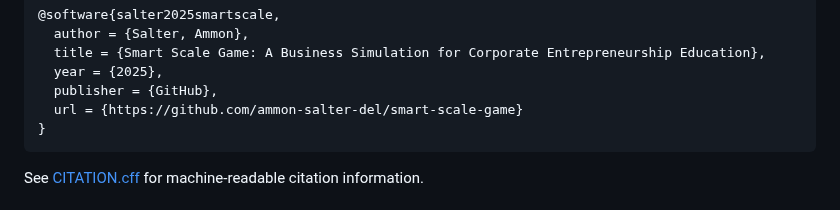
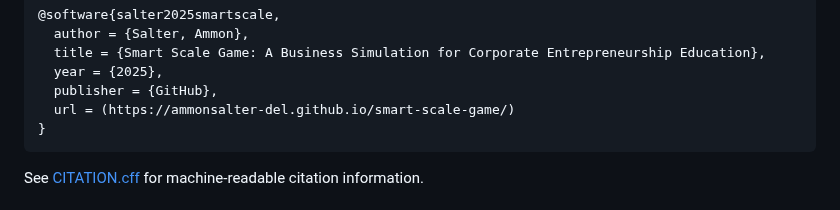
Before and after one commit to ammonsalter-del/smart-scale-game, a Markdown page: README.md, the part around the change. Drawn GitHub-style.

````diff
--- a/README.md
+++ b/README.md
@@ -207,7 +207,7 @@ If you use this game in your teaching or research, please cite it as:
   title = {Smart Scale Game: A Business Simulation for Corporate Entrepreneurship Education},
   year = {2025},
   publisher = {GitHub},
-  url = {https://github.com/ammon-salter-del/smart-scale-game}
+  url = (https://ammonsalter-del.github.io/smart-scale-game/)
 }
 ```
 
````
